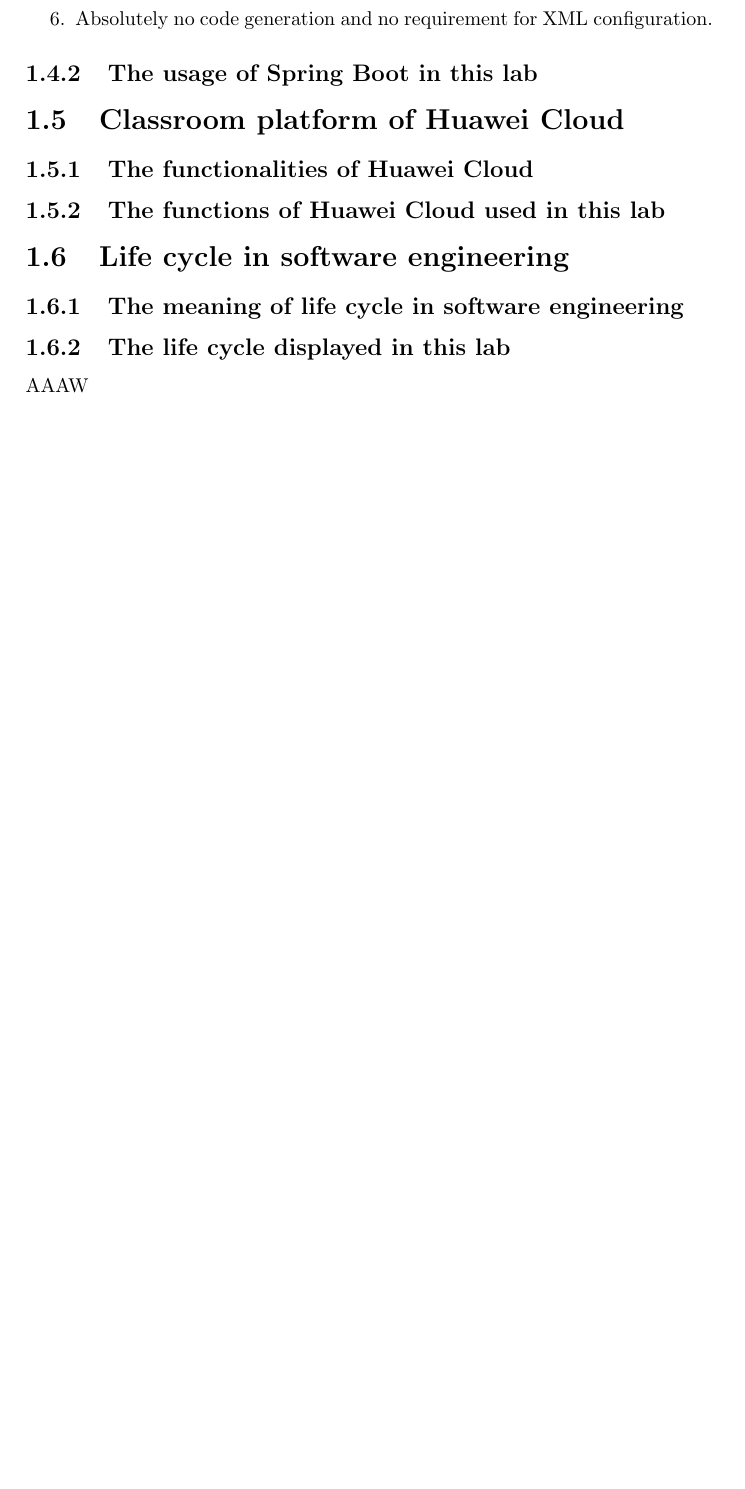
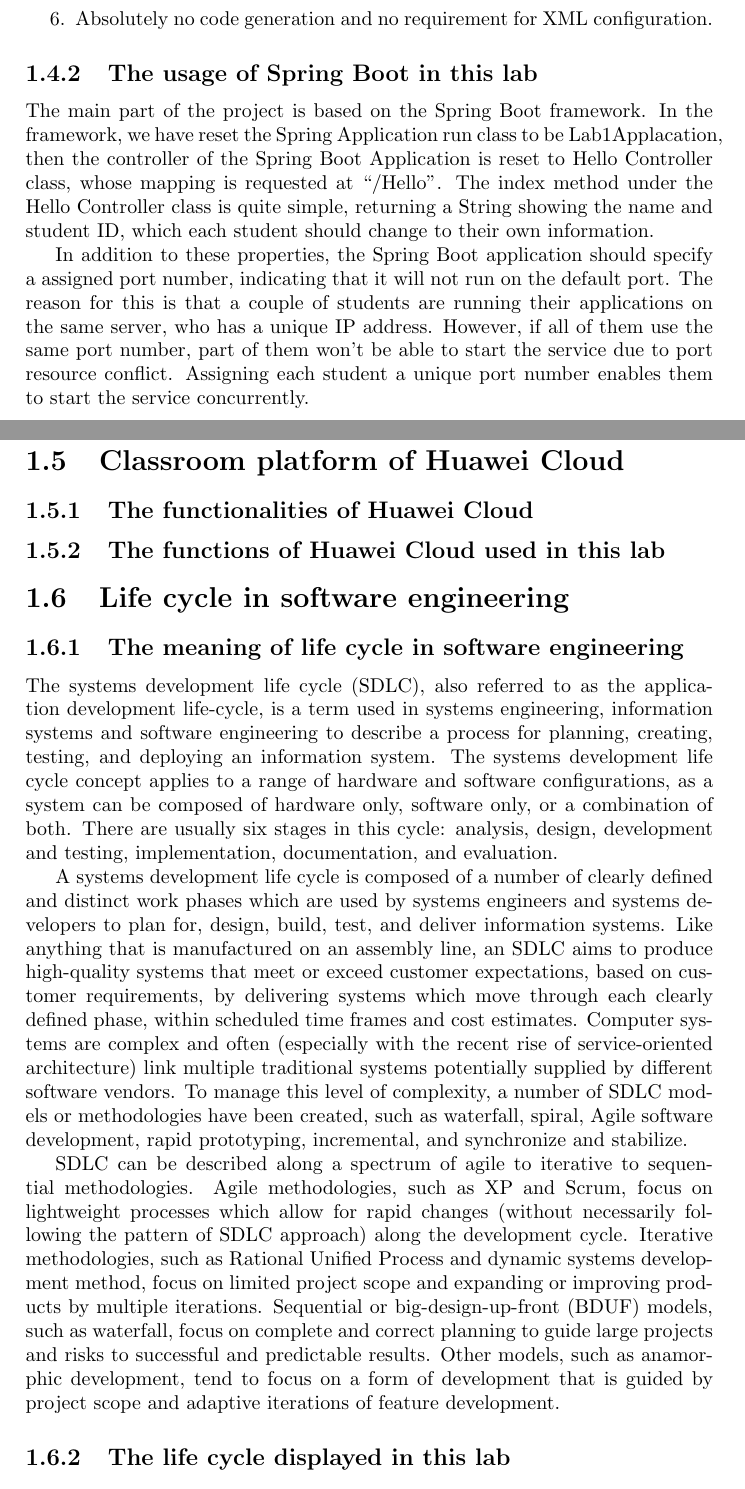
Before and after one commit to chenw23/SoftwareEngineeringLabDocumentation, a LaTeX document (report.tex): part of page 12 of 16 before the commit and two parts of pages 12 and 13 of 17 after it, the two joined at a grey line, cut so that both start at the same text, the shorter picture padded with empty space. Compiled offline with pdfLaTeX.

Commit message:
Usage of Spring Boot in this lab part finished.

```diff
--- a/report.tex
+++ b/report.tex
@@ -264,11 +264,18 @@
   \item Absolutely no code generation and no requirement for XML configuration.
 \end{enumerate}
 \subsection{The usage of Spring Boot in this lab}
-
+The main part of the project is based on the Spring Boot framework. In the framework, we have reset the Spring Application run class to be Lab1Applacation, then the controller of the Spring Boot Application is reset to Hello Controller class, whose mapping is requested at ``/Hello''. The index method under the Hello Controller class is quite simple, returning a String showing the name and student ID, which each student should change to their own information.
+\par
+In addition to these properties, the Spring Boot application should specify a assigned port number, indicating that it will not run on the default port. The reason for this is that a couple of students are running their applications on the same server, who has a unique IP address. However, if all of them use the same port number, part of them won't be able to start the service due to port resource conflict. Assigning each student a unique port number enables them to start the service concurrently.
 \section{Classroom platform of Huawei Cloud}
 \subsection{The functionalities of Huawei Cloud}
+
 \subsection{The functions of Huawei Cloud used in this lab}
 \section{Life cycle in software engineering}
 \subsection{The meaning of life cycle in software engineering}
+The systems development life cycle (SDLC), also referred to as the application development life-cycle, is a term used in systems engineering, information systems and software engineering to describe a process for planning, creating, testing, and deploying an information system. The systems development life cycle concept applies to a range of hardware and software configurations, as a system can be composed of hardware only, software only, or a combination of both. There are usually six stages in this cycle: analysis, design, development and testing, implementation, documentation, and evaluation.
+\par
+A systems development life cycle is composed of a number of clearly defined and distinct work phases which are used by systems engineers and systems developers to plan for, design, build, test, and deliver information systems. Like anything that is manufactured on an assembly line, an SDLC aims to produce high-quality systems that meet or exceed customer expectations, based on customer requirements, by delivering systems which move through each clearly defined phase, within scheduled time frames and cost estimates. Computer systems are complex and often (especially with the recent rise of service-oriented architecture) link multiple traditional systems potentially supplied by different software vendors. To manage this level of complexity, a number of SDLC models or methodologies have been created, such as waterfall, spiral, Agile software development, rapid prototyping, incremental, and synchronize and stabilize.
+\par
+SDLC can be described along a spectrum of agile to iterative to sequential methodologies. Agile methodologies, such as XP and Scrum, focus on lightweight processes which allow for rapid changes (without necessarily following the pattern of SDLC approach) along the development cycle. Iterative methodologies, such as Rational Unified Process and dynamic systems development method, focus on limited project scope and expanding or improving products by multiple iterations. Sequential or big-design-up-front (BDUF) models, such as waterfall, focus on complete and correct planning to guide large projects and risks to successful and predictable results. Other models, such as anamorphic development, tend to focus on a form of development that is guided by project scope and adaptive iterations of feature development.
 \subsection{The life cycle displayed in this lab}
-AAAW
```
Also changed, not shown: report.pdf, report.tex (5 more changed lines).
